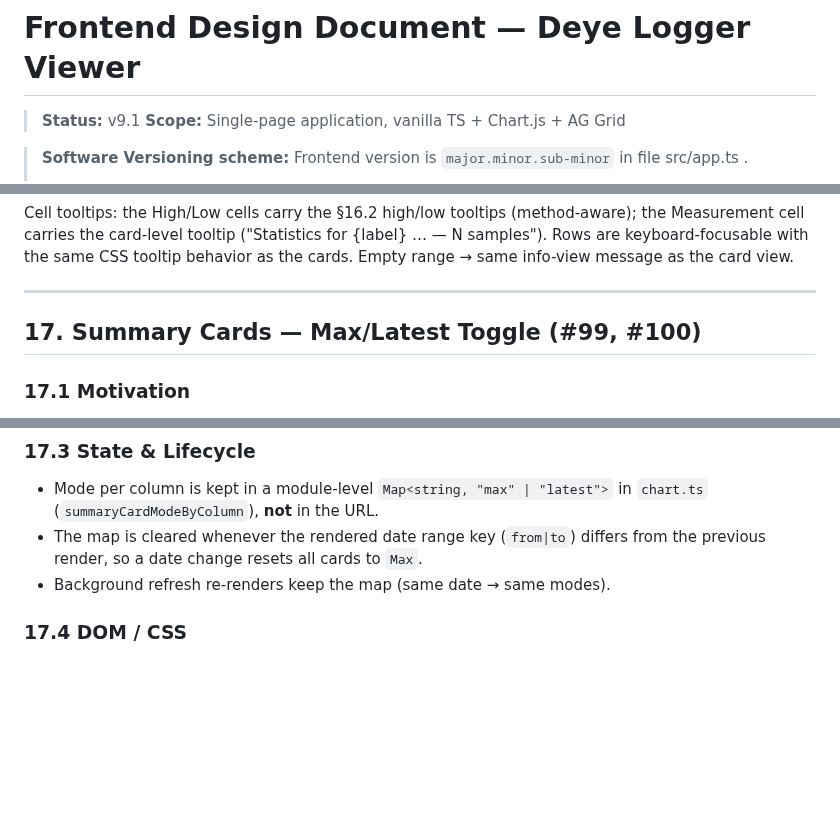
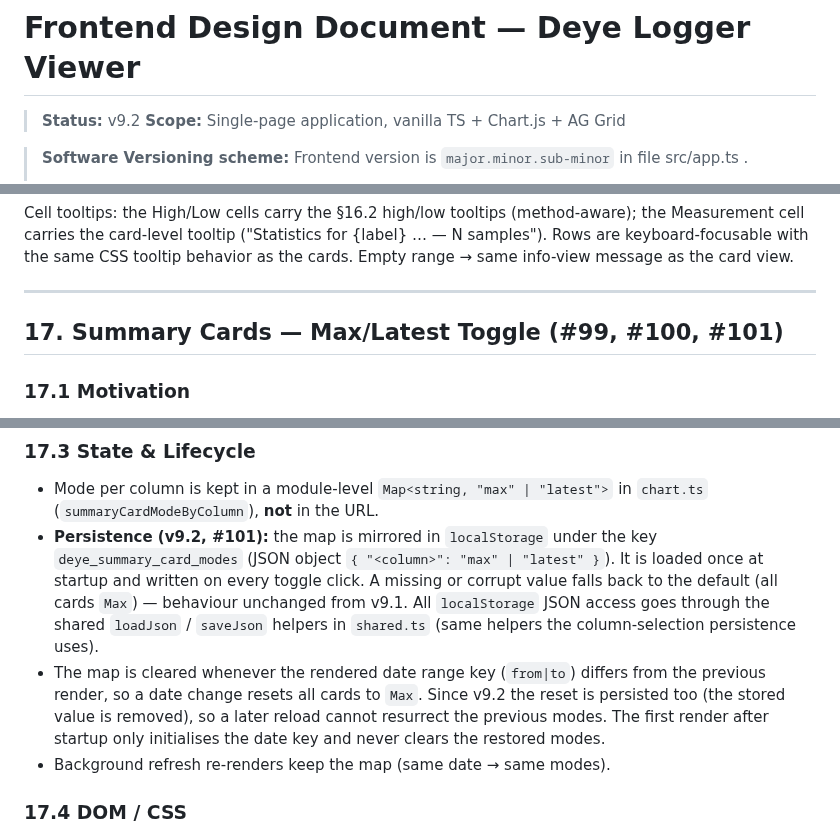
Before and after one commit to stoflom/deye-logger, a Markdown page: frontend/frontend-design.md, 3 parts joined by grey strips. Drawn GitHub-style; blank space fills up the shorter version.

Commit message:
design: v9.2 — persist summary card Max/Latest toggle in localStorage (#101)

```diff
--- a/frontend/frontend-design.md
+++ b/frontend/frontend-design.md
@@ -1,6 +1,6 @@
 # Frontend Design Document — Deye Logger Viewer
 
-> **Status:** v9.1
+> **Status:** v9.2
 > **Scope:** Single-page application, vanilla TS + Chart.js + AG Grid
 
 > **Software Versioning scheme:** Frontend version is `major.minor.sub-minor` in file src/app.ts .
@@ -1458,7 +1458,7 @@ Cell tooltips: the High/Low cells carry the §16.2 high/low tooltips (method-awa
 
 ---
 
-## 17. Summary Cards — Max/Latest Toggle (#99, #100)
+## 17. Summary Cards — Max/Latest Toggle (#99, #100, #101)
 
 ### 17.1 Motivation
 
@@ -1493,9 +1493,20 @@ the user also wants the **latest** reading without waiting for a peak.
 
 - Mode per column is kept in a module-level `Map<string, "max" | "latest">`
   in `chart.ts` (`summaryCardModeByColumn`), **not** in the URL.
+- **Persistence (v9.2, #101):** the map is mirrored in `localStorage` under
+  the key `deye_summary_card_modes` (JSON object
+  `{ "<column>": "max" | "latest" }`). It is loaded once at startup and
+  written on every toggle click. A missing or corrupt value falls back to
+  the default (all cards `Max`) — behaviour unchanged from v9.1. All
+  `localStorage` JSON access goes through the shared `loadJson` / `saveJson`
+  helpers in `shared.ts` (same helpers the column-selection persistence
+  uses).
 - The map is cleared whenever the rendered date range key
   (`from|to`) differs from the previous render, so a date change resets all
-  cards to `Max`.
+  cards to `Max`. Since v9.2 the reset is persisted too (the stored value is
+  removed), so a later reload cannot resurrect the previous modes. The first
+  render after startup only initialises the date key and never clears the
+  restored modes.
 - Background refresh re-renders keep the map (same date → same modes).
 
 ### 17.4 DOM / CSS
```
Also changed, not shown: other parts of frontend/frontend-design.md (+1 -0 lines).
